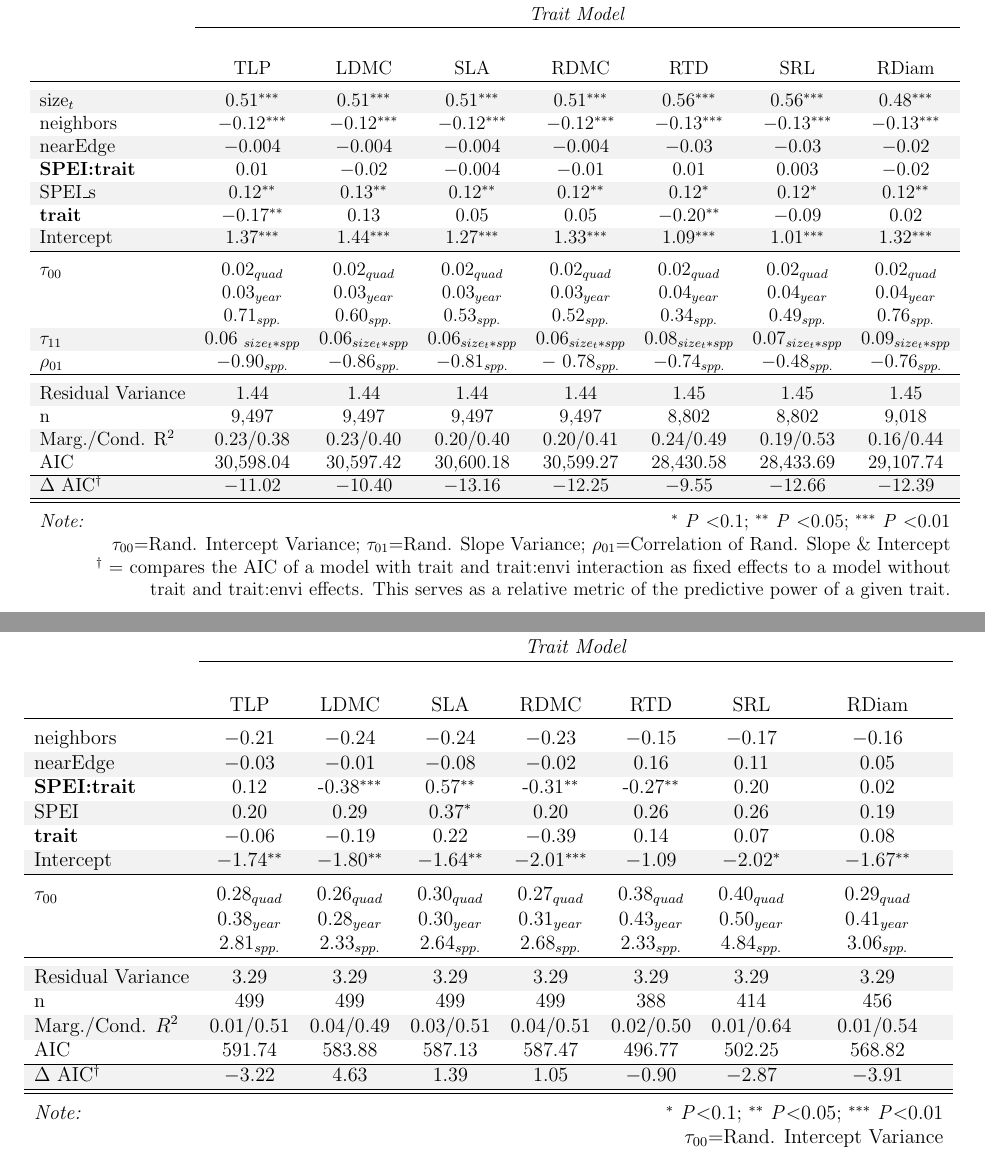
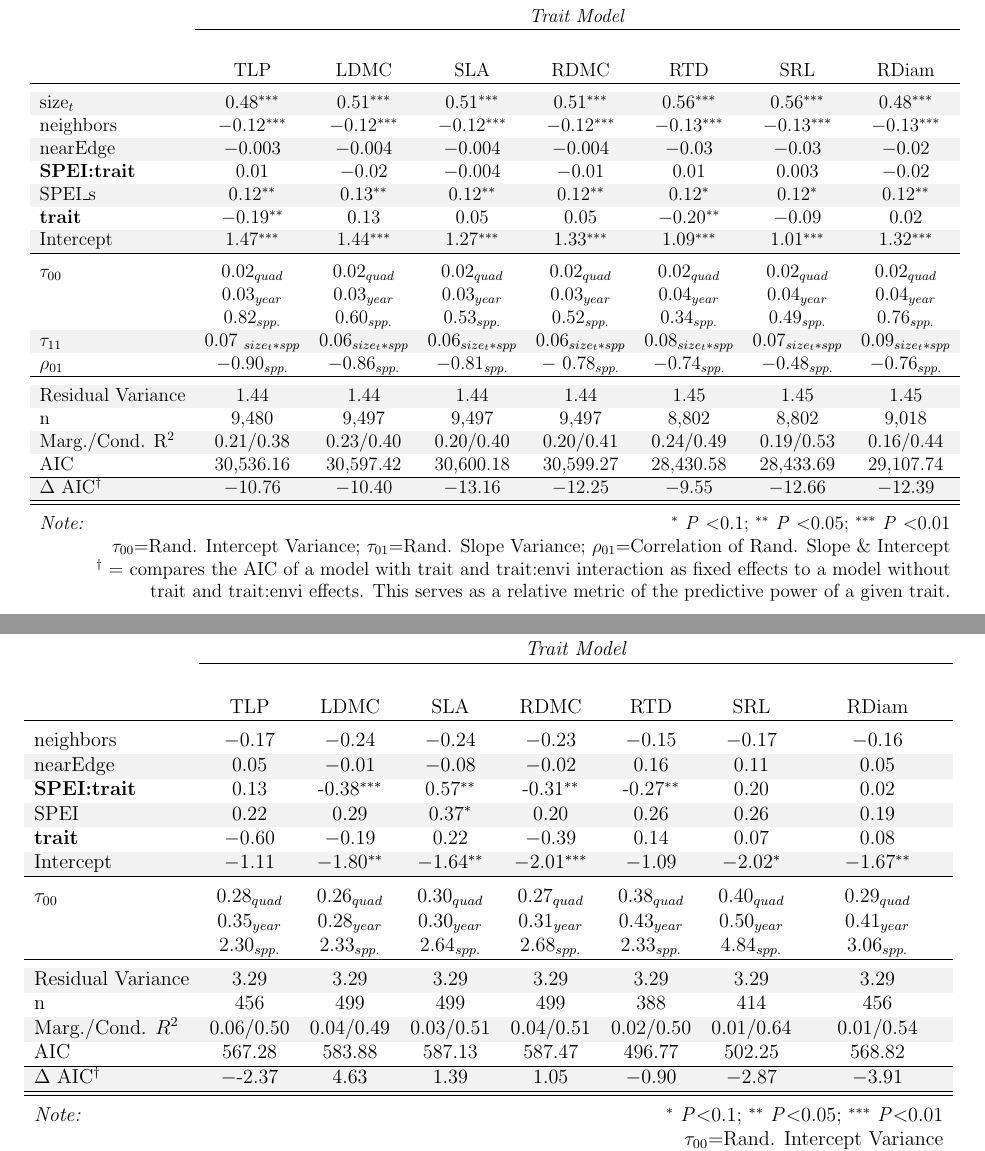
Before and after one commit to aestears/CO-Sgs-paper, a LaTeX paper (main.tex): two parts of pages 23 and 24 of 39, joined at a grey line, cut so that both start at the same text. Compiled offline with pdfLaTeX.

Commit message:
triple-checking numbers in figures

```diff
--- a/main.tex
+++ b/main.tex
@@ -231,27 +231,27 @@ AIC   & 14,825.55 & 14,749.38 & 14,861.92 & 14,774.85 & 13,344.33 & 13,346.40 &
 \cline{2-8} \\
 \\[-1.8ex] & TLP & LDMC & SLA & RDMC & RTD & SRL & RDiam\\
 \hline \\[-1.8ex]
- \rowcolor[gray]{.95}size$_{t}$ & 0.51$^{***}$ & 0.51$^{***}$ & 0.51$^{***}$ & 0.51$^{***}$ & 0.56$^{***}$ & 0.56$^{***}$ & 0.48$^{***}$ \\
+ \rowcolor[gray]{.95}size$_{t}$ & 0.48$^{***}$ & 0.51$^{***}$ & 0.51$^{***}$ & 0.51$^{***}$ & 0.56$^{***}$ & 0.56$^{***}$ & 0.48$^{***}$ \\
  neighbors & $-$0.12$^{***}$ & $-$0.12$^{***}$ & $-$0.12$^{***}$ & $-$0.12$^{***}$ & $-$0.13$^{***}$ & $-$0.13$^{***}$ & $-$0.13$^{***}$ \\
- \rowcolor[gray]{.95}nearEdge & $-$0.004 & $-$0.004 & $-$0.004 & $-$0.004 & $-$0.03 & $-$0.03 & $-$0.02 \\
+ \rowcolor[gray]{.95}nearEdge & $-$0.003 & $-$0.004 & $-$0.004 & $-$0.004 & $-$0.03 & $-$0.03 & $-$0.02 \\
  \textbf{SPEI:trait} & 0.01 & $-$0.02 & $-$0.004 & $-$0.01 & 0.01 & 0.003 & $-$0.02 \\
 \rowcolor[gray]{.95} SPEI\_s & 0.12$^{**}$ & 0.13$^{**}$ & 0.12$^{**}$ & 0.12$^{**}$ & 0.12$^{*}$ & 0.12$^{*}$ & 0.12$^{**}$ \\
- \textbf{trait} & $-$0.17$^{**}$ & 0.13 & 0.05 & 0.05 & $-$0.20$^{**}$ & $-$0.09 & 0.02  \\
- \rowcolor[gray]{.95} Intercept & 1.37$^{***}$ & 1.44$^{***}$ & 1.27$^{***}$ & 1.33$^{***}$ & 1.09$^{***}$ & 1.01$^{***}$ & 1.32$^{***}$ \\
+ \textbf{trait} & $-$0.19$^{**}$ & 0.13 & 0.05 & 0.05 & $-$0.20$^{**}$ & $-$0.09 & 0.02  \\
+ \rowcolor[gray]{.95} Intercept & 1.47$^{***}$ & 1.44$^{***}$ & 1.27$^{***}$ & 1.33$^{***}$ & 1.09$^{***}$ & 1.01$^{***}$ & 1.32$^{***}$ \\
  \hline \\[-1.8ex]
   $\tau_{00}$ & 0.02$_{quad}$ & 0.02$_{quad}$ & 0.02$_{quad}$ & 0.02$_{quad}$ & 0.02$_{quad}$ & 0.02$_{quad}$ & 0.02$_{quad}$ \\
   & 0.03$_{year}$ & 0.03$_{year}$ & 0.03$_{year}$ & 0.03$_{year}$ & 0.04$_{year}$ & 0.04$_{year}$ & 0.04$_{year}$ \\
-  & 0.71$_{spp.}$ & 0.60$_{spp.}$ & 0.53$_{spp.}$ & 0.52$_{spp.}$ & 0.34$_{spp.}$ & 0.49$_{spp.}$ & 0.76$_{spp.}$\\
-  \rowcolor[gray]{.95}$\tau_{11}$ & 0.06 $_{size_t*spp}$ & 0.06$_{size_t*spp}$ & 0.06$_{size_t*spp}$ &
+  & 0.82$_{spp.}$ & 0.60$_{spp.}$ & 0.53$_{spp.}$ & 0.52$_{spp.}$ & 0.34$_{spp.}$ & 0.49$_{spp.}$ & 0.76$_{spp.}$\\
+  \rowcolor[gray]{.95}$\tau_{11}$ & 0.07 $_{size_t*spp}$ & 0.06$_{size_t*spp}$ & 0.06$_{size_t*spp}$ &
   0.06$_{size_t*spp}$ & 0.08$_{size_t*spp}$ & 0.07$_{size_t*spp}$ & 0.09$_{size_t*spp}$ \\
   $\rho_{01}$ & $-$0.90$_{spp.}$ & $-$0.86$_{spp.}$ & $-$0.81$_{spp.}$ & $-$ 0.78$_{spp.}$ & $-$0.74$_{spp.}$ & $-$0.48$_{spp.}$ & $-$0.76$_{spp.}$ \\
 \hline \\[-1.8ex]
 \rowcolor[gray]{.95} Residual Variance & 1.44 & 1.44 & 1.44 & 1.44 & 1.45 & 1.45 & 1.45 \\
-n & 9,497 & 9,497 & 9,497 & 9,497 & 8,802 & 8,802 & 9,018 \\
-\rowcolor[gray]{.95} Marg./Cond. R$^2$ & 0.23/0.38 & 0.23/0.40	& 0.20/0.40 & 0.20/0.41	& 0.24/0.49 & 0.19/0.53 & 0.16/0.44\\
-AIC & 30,598.04 & 30,597.42 & 30,600.18 & 30,599.27 & 28,430.58 & 28,433.69 & 29,107.74 \\
+n & 9,480 & 9,497 & 9,497 & 9,497 & 8,802 & 8,802 & 9,018 \\
+\rowcolor[gray]{.95} Marg./Cond. R$^2$ & 0.21/0.38 & 0.23/0.40	& 0.20/0.40 & 0.20/0.41	& 0.24/0.49 & 0.19/0.53 & 0.16/0.44\\
+AIC & 30,536.16 & 30,597.42 & 30,600.18 & 30,599.27 & 28,430.58 & 28,433.69 & 29,107.74 \\
 \hline
-\rowcolor[gray]{.95}$\Delta$ AIC$^\dagger$  & $-$11.02 & $-$10.40 & $-$13.16 & $-$12.25 & $-$9.55 & $-$12.66 & $-$12.39 \\
+\rowcolor[gray]{.95}$\Delta$ AIC$^\dagger$  & $-$10.76 & $-$10.40 & $-$13.16 & $-$12.25 & $-$9.55 & $-$12.66 & $-$12.39 \\
 \hline
 \hline \\[-1.8ex]
 \textit{Note:}  & \multicolumn{7}{r}{$^{*}$ \textit{P} $<$0.1; $^{**}$ \textit{P} $<$0.05; $^{***}$ \textit{P} $<$0.01}\\
@@ -274,23 +274,23 @@ AIC & 30,598.04 & 30,597.42 & 30,600.18 & 30,599.27 & 28,430.58 & 28,433.69 & 29
 \\
 \\[-1.8ex] & TLP & LDMC & SLA & RDMC & RTD & SRL & RDiam\\
 \hline \\[-1.8ex]
- neighbors & $-$0.21 & $-$0.24 & $-$0.24 & $-$0.23 & $-$0.15 & $-$0.17 & $-$0.16 \\
- \rowcolor[gray]{.95}nearEdge & $-$0.03 & $-$0.01 & $-$0.08 & $-$0.02 & 0.16 & 0.11 & 0.05 \\
- \textbf{SPEI:trait} & 0.12 & -0.38$^{***}$ & 0.57$^{**}$ & -0.31$^{**}$ & -0.27$^{**}$ & 0.20 & 0.02\\
- \rowcolor[gray]{.95}SPEI & 0.20 & 0.29 & 0.37$^{*}$ & 0.20 & 0.26 & 0.26 & 0.19 \\
-  \textbf{trait} & $-$0.06 & $-$0.19 & 0.22 & $-$0.39 & 0.14 & 0.07 & 0.08 \\
- \rowcolor[gray]{.95}Intercept & $-$1.74$^{**}$ & $-$1.80$^{**}$ & $-$1.64$^{**}$ & $-$2.01$^{***}$ & $-$1.09 & $-$2.02$^{*}$ & $-$1.67$^{**}$ \\
+ neighbors & $-$0.17 & $-$0.24 & $-$0.24 & $-$0.23 & $-$0.15 & $-$0.17 & $-$0.16 \\
+ \rowcolor[gray]{.95}nearEdge & 0.05 & $-$0.01 & $-$0.08 & $-$0.02 & 0.16 & 0.11 & 0.05 \\
+ \textbf{SPEI:trait} & 0.13 & -0.38$^{***}$ & 0.57$^{**}$ & -0.31$^{**}$ & -0.27$^{**}$ & 0.20 & 0.02\\
+ \rowcolor[gray]{.95}SPEI & 0.22 & 0.29 & 0.37$^{*}$ & 0.20 & 0.26 & 0.26 & 0.19 \\
+  \textbf{trait} & $-$0.60 & $-$0.19 & 0.22 & $-$0.39 & 0.14 & 0.07 & 0.08 \\
+ \rowcolor[gray]{.95}Intercept & $-$1.11 & $-$1.80$^{**}$ & $-$1.64$^{**}$ & $-$2.01$^{***}$ & $-$1.09 & $-$2.02$^{*}$ & $-$1.67$^{**}$ \\
 \hline \\[-1.8ex]
   $\tau_{00}$ & 0.28$_{quad}$ & 0.26$_{quad}$ & 0.30$_{quad}$ & 0.27$_{quad}$ & 0.38$_{quad}$ & 0.40$_{quad}$ & 0.29$_{quad}$ \\
-  & 0.38$_{year}$ & 0.28$_{year}$ & 0.30$_{year}$ & 0.31$_{year}$ & 0.43$_{year}$ & 0.50$_{year}$ & 0.41$_{year}$ \\
-  & 2.81$_{spp.}$ & 2.33$_{spp.}$ & 2.64$_{spp.}$ & 2.68$_{spp.}$ & 2.33$_{spp.}$ & 4.84$_{spp.}$ & 3.06$_{spp.}$\\
+  & 0.35$_{year}$ & 0.28$_{year}$ & 0.30$_{year}$ & 0.31$_{year}$ & 0.43$_{year}$ & 0.50$_{year}$ & 0.41$_{year}$ \\
+  & 2.30$_{spp.}$ & 2.33$_{spp.}$ & 2.64$_{spp.}$ & 2.68$_{spp.}$ & 2.33$_{spp.}$ & 4.84$_{spp.}$ & 3.06$_{spp.}$\\
 \hline \\[-1.8ex]
 \rowcolor[gray]{.95} Residual Variance & 3.29 & 3.29 & 3.29 & 3.29 & 3.29 & 3.29 & 3.29\\
-n & 499 & 499 & 499 & 499 & 388 & 414 & 456 \\
-\rowcolor[gray]{.95} Marg./Cond. $R^2$ & 0.01/0.51 & 0.04/0.49 & 0.03/0.51 &	0.04/0.51 & 0.02/0.50 &	0.01/0.64 &	0.01/0.54\\
-AIC & 591.74 & 583.88 & 587.13 & 587.47 & 496.77 & 502.25 & 568.82  \\
+n & 456 & 499 & 499 & 499 & 388 & 414 & 456 \\
+\rowcolor[gray]{.95} Marg./Cond. $R^2$ & 0.06/0.50 & 0.04/0.49 & 0.03/0.51 &	0.04/0.51 & 0.02/0.50 &	0.01/0.64 &	0.01/0.54\\
+AIC & 567.28 & 583.88 & 587.13 & 587.47 & 496.77 & 502.25 & 568.82  \\
 \hline
-\rowcolor[gray]{.95}$\Delta$ AIC$^\dagger$ & $-$3.22 & 4.63 & 1.39 & 1.05 & $-$0.90 & $-$2.87 & $-$3.91 \\
+\rowcolor[gray]{.95}$\Delta$ AIC$^\dagger$ & $-$-2.37 & 4.63 & 1.39 & 1.05 & $-$0.90 & $-$2.87 & $-$3.91 \\
 \hline
 \hline \\[-1.8ex]
 \textit{Note:}  & \multicolumn{7}{r}{$^{*}$ \textit{P}$<$0.1; $^{**}$ \textit{P}$<$0.05; $^{***}$ \textit{P}$<$0.01} \\
```
Also changed, not shown: main.tex (28 more changed lines).
